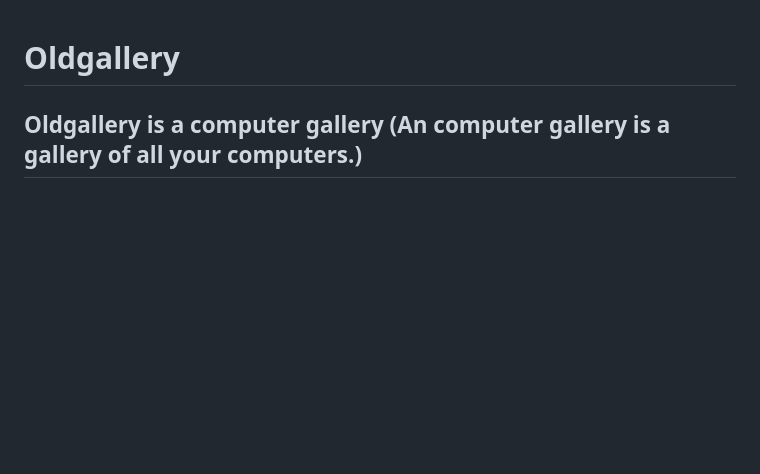
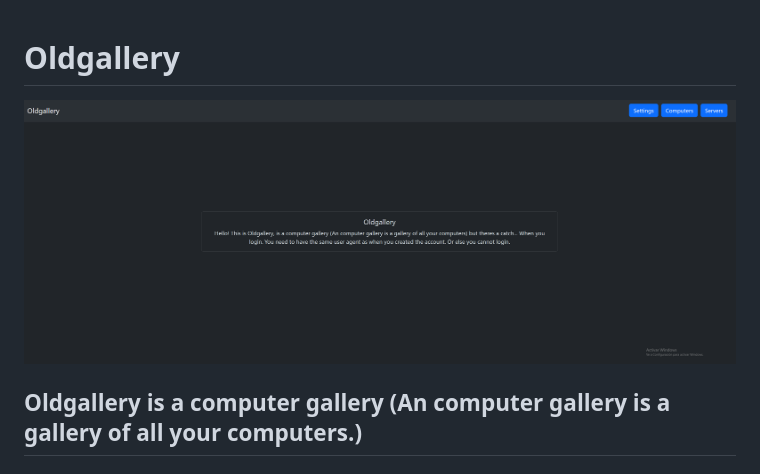
Before and after one commit to lucas11222/Oldgallery, a Markdown page: README.md, the part around the change. Rendered like a GitHub page; pictures changed too: assets/screenshot.png (added); blank space fills up the shorter version.

Commit message:
add screenshot

```diff
--- a/README.md
+++ b/README.md
@@ -1,4 +1,6 @@
 # Oldgallery
+
+![screenshot](assets/screenshot.png)
 
 ## Oldgallery is a computer gallery (An computer gallery is a gallery of all your computers.)
 
```
